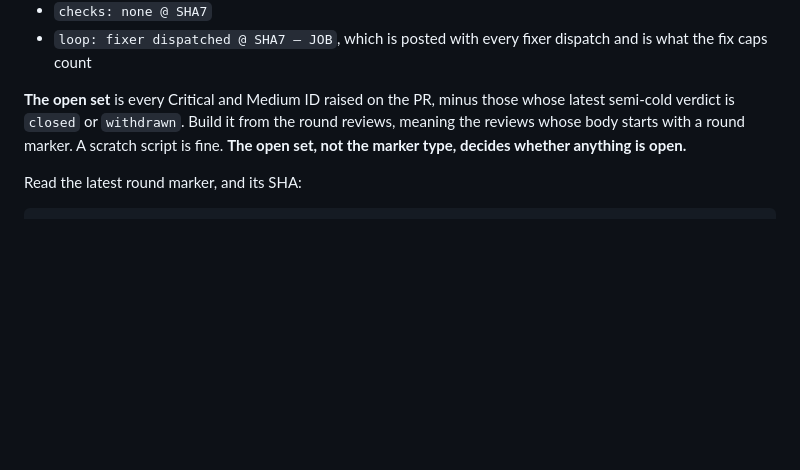
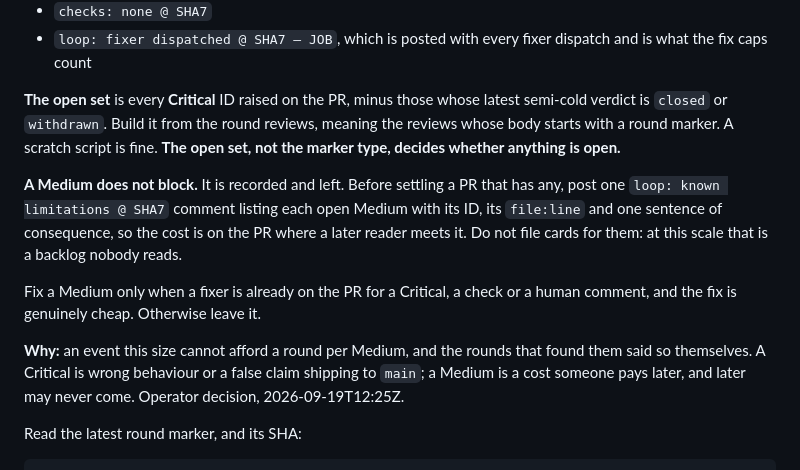
Before and after one commit to Ollienel777/HTN_WHITEOUT, a Markdown page: docs/build/REVIEW.md, the part around the change. Rendered like a GitHub page; blank space fills up the shorter version.

Commit message:
docs(build): stop Mediums blocking a settle, record them on the PR instead

```diff
--- a/docs/build/REVIEW.md
+++ b/docs/build/REVIEW.md
@@ -83,11 +83,25 @@ finding:
 - `loop: fixer dispatched @ SHA7 — JOB`, which is posted with every fixer
   dispatch and is what the fix caps count
 
-**The open set** is every Critical and Medium ID raised on the PR, minus those
-whose latest semi-cold verdict is `closed` or `withdrawn`. Build it from the
-round reviews, meaning the reviews whose body starts with a round marker. A
-scratch script is fine. **The open set, not the marker type, decides whether
-anything is open.**
+**The open set** is every **Critical** ID raised on the PR, minus those whose
+latest semi-cold verdict is `closed` or `withdrawn`. Build it from the round
+reviews, meaning the reviews whose body starts with a round marker. A scratch
+script is fine. **The open set, not the marker type, decides whether anything
+is open.**
+
+**A Medium does not block.** It is recorded and left. Before settling a PR
+that has any, post one `loop: known limitations @ SHA7` comment listing each
+open Medium with its ID, its `file:line` and one sentence of consequence, so
+the cost is on the PR where a later reader meets it. Do not file cards for
+them: at this scale that is a backlog nobody reads.
+
+Fix a Medium only when a fixer is already on the PR for a Critical, a check or
+a human comment, and the fix is genuinely cheap. Otherwise leave it.
+
+**Why:** an event this size cannot afford a round per Medium, and the rounds
+that found them said so themselves. A Critical is wrong behaviour or a false
+claim shipping to `main`; a Medium is a cost someone pays later, and later may
+never come. Operator decision, 2026-09-19T12:25Z.
 
 Read the latest round marker, and its SHA:
 
```
Also changed, not shown: docs/build/FIX.md (+10 -7 lines).
